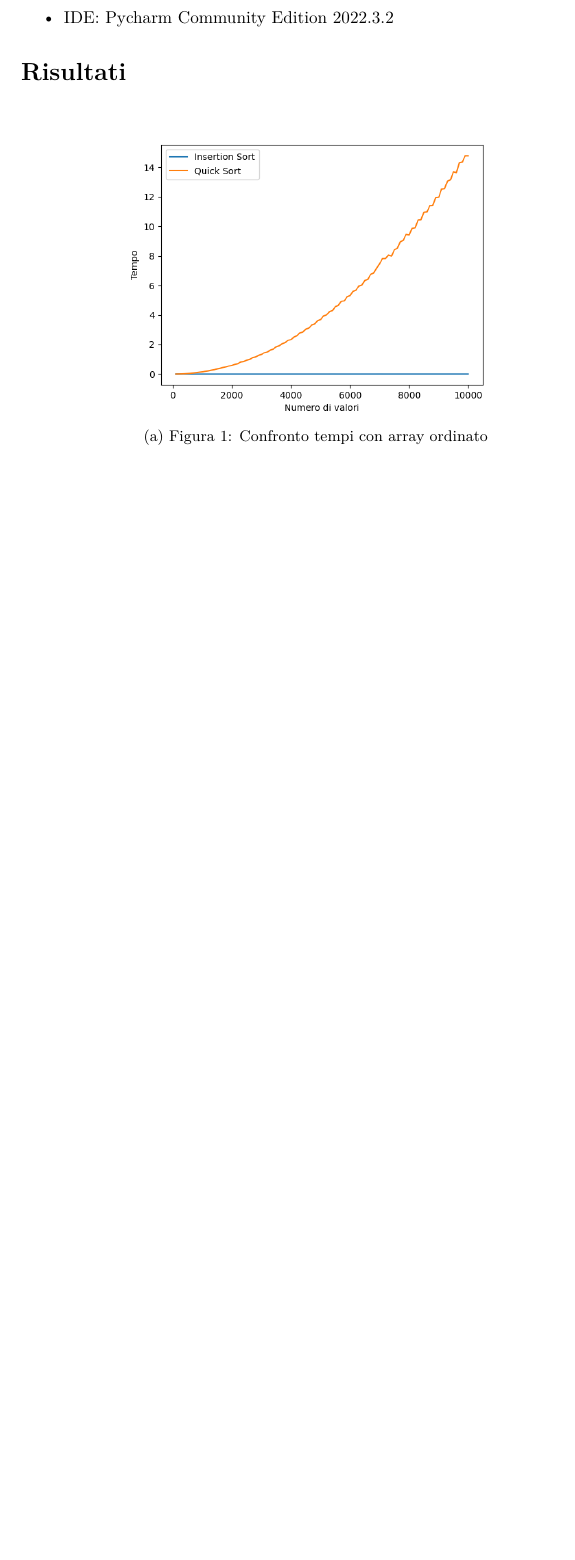
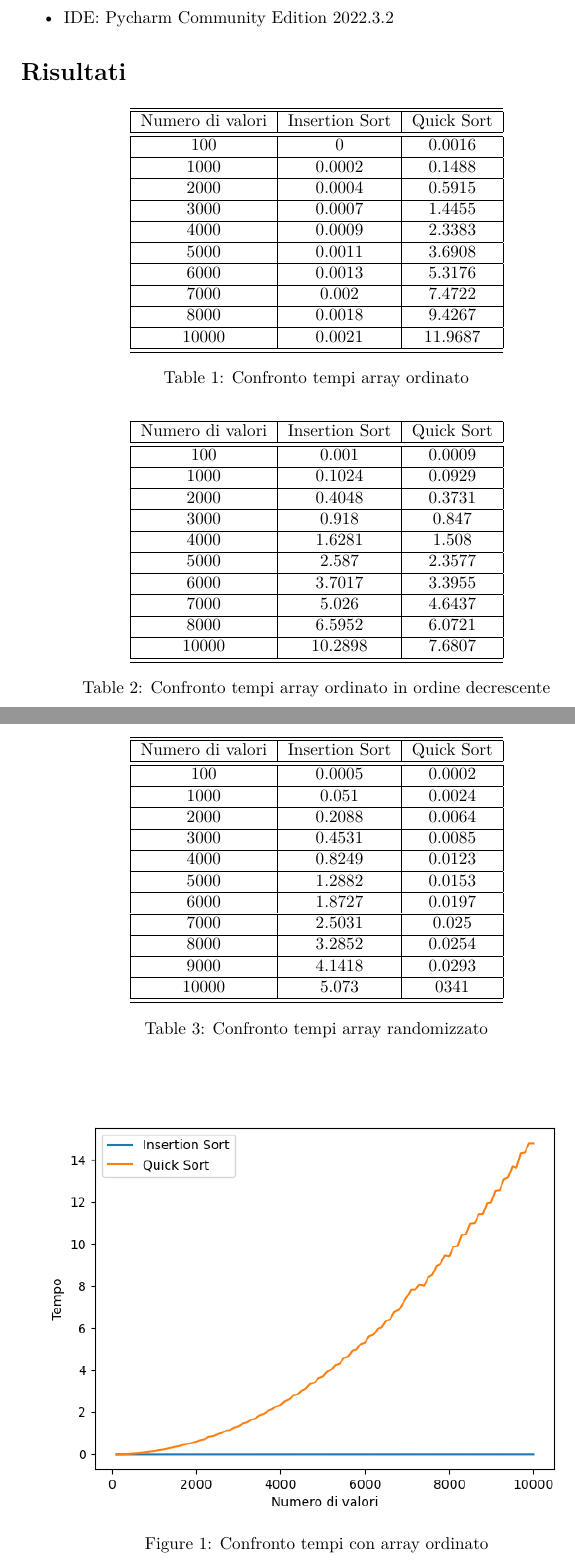
Before and after one commit to ltocca/Sorting_Algorithms, a LaTeX document (rel/relazione.tex): part of page 4 of 5 before the commit and two parts of pages 4 and 5 of 7 after it, the two joined at a grey line, cut so that both start at the same text, the shorter picture padded with empty space. Compiled offline with pdfLaTeX.

Commit message:
upd relazione.md

```diff
--- a/rel/relazione.tex
+++ b/rel/relazione.tex
@@ -267,11 +267,72 @@ caratteristiche:
 \hypertarget{risultati}{%
 \section{Risultati}\label{risultati}}
 
+\begin{table}[!h]
+    \begin{center}
+        \begin{tabular}{|c|c|c|}
+            \hline \hline Numero di valori & Insertion Sort & Quick Sort \\
+            \hline \hline 100              & 0              & $0.0016$   \\
+            \hline 1000                    & $0.0002$       & $0.1488$   \\
+            \hline 2000                    & $0.0004$       & $0.5915$   \\
+            \hline 3000                    & $0.0007$       & $1.4455$   \\
+            \hline 4000                    & $0.0009$       & $2.3383$   \\
+            \hline 5000                    & $0.0011$       & $3.6908$   \\
+            \hline 6000                    & $0.0013$       & $5.3176$   \\
+            \hline 7000                    & $0.002$        & $7.4722$   \\
+            \hline 8000                    & $0.0018$       & $9.4267$   \\
+            \hline 10000                   & $0.0021$       & $11.9687$  \\
+            \hline \hline
+        \end{tabular}
+    \end{center}
+    \caption{Confronto tempi array ordinato}
+\end{table}
 
+\begin{table}[!h]
+    \begin{center}
+        \begin{tabular}{|c|c|c|}
+            \hline Numero di valori & Insertion Sort & Quick Sort \\
+            \hline \hline 100       & $0.001$        & $0.0009$   \\
+            \hline 1000             & $0.1024$       & $0.0929$   \\
+            \hline 2000             & $0.4048$       & $0.3731$   \\
+            \hline 3000             & $0.918$        & $0.847$    \\
+            \hline 4000             & $1.6281$       & $1.508$    \\
+            \hline 5000             & $2.587$        & $2.3577$   \\
+            \hline 6000             & $3.7017$       & $3.3955$   \\
+            \hline 7000             & $5.026$        & $4.6437$   \\
+            \hline 8000             & $6.5952$       & $6.0721$   \\
+            \hline 10000            & $10.2898$      & $7.6807$   \\
+            \hline \hline
+        \end{tabular}
+    \end{center}
+    \caption{Confronto tempi array ordinato in ordine decrescente}
+\end{table}
+
+\begin{table}[h!]
+    \begin{center}
+        \begin{tabular}{|c|c|c|}
+            \hline \hline Numero di valori & Insertion Sort & Quick Sort \\
+            \hline \hline 100              & $0.0005$       & $0.0002$   \\
+            \hline 1000                    & $0.051$        & $0.0024$   \\
+            \hline 2000                    & $0.2088$       & $0.0064$   \\
+            \hline 3000                    & $0.4531$       & $0.0085$   \\
+            \hline 4000                    & $0.8249$       & $0.0123$   \\
+            \hline 5000                    & $1.2882$       & $0.0153$   \\
+            \hline 6000                    & $1.8727$       & $0.0197$   \\
+            \hline 7000                    & $2.5031$       & $0.025$    \\
+            \hline 8000                    & $3.2852$       & $0.0254$   \\
+            \hline 9000                    & $4.1418$       & $0.0293$   \\
+            \hline 10000                   & $5.073$        & 0341       \\
+            \hline \hline
+        \end{tabular}
+    \end{center}
+    \caption{Confronto tempi array randomizzato}
+\end{table}
+\newpage
+\begin{figure}[h!]
+    \centering
+    \includegraphics{../img/ord/ord_comparison10000.png}
+    \caption{Confronto tempi con array ordinato}
+\end{figure}
 
 \begin{figure}[h!]
     \centering
-	\centering
-	\begin{subfigure}[b]{0.7\linewidth}
-		\includegraphics{../img/ord/ord_comparison10000.png}
-		\caption{Figura 1: Confronto tempi con array ordinato}
@@ -282 +339,0 @@ caratteristiche:
-	\end{subfigure}
```
Also changed, not shown: rel/relazione.pdf, rel/relazione.tex (22 more changed lines). Lines whose indentation alone changed are shown as unchanged.
